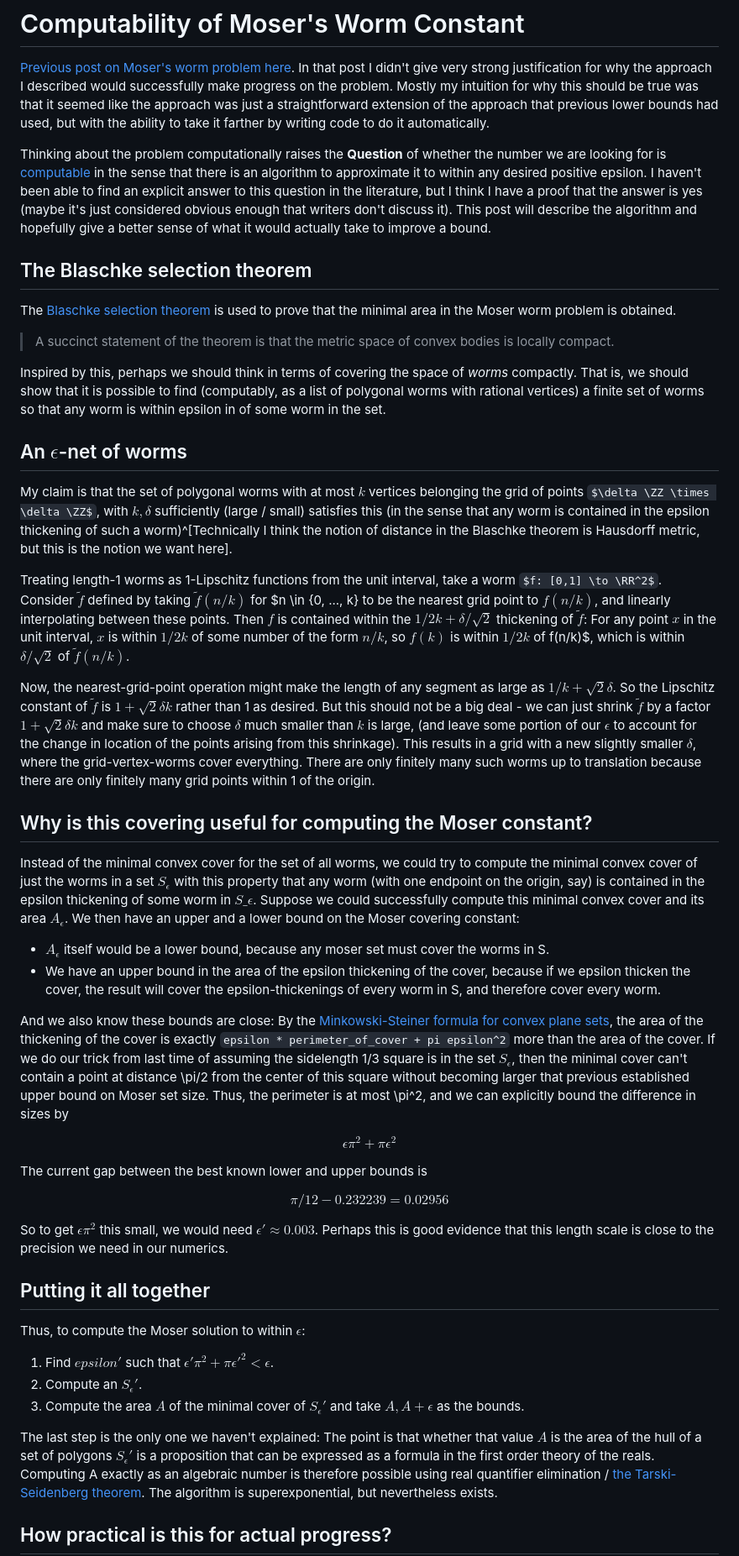
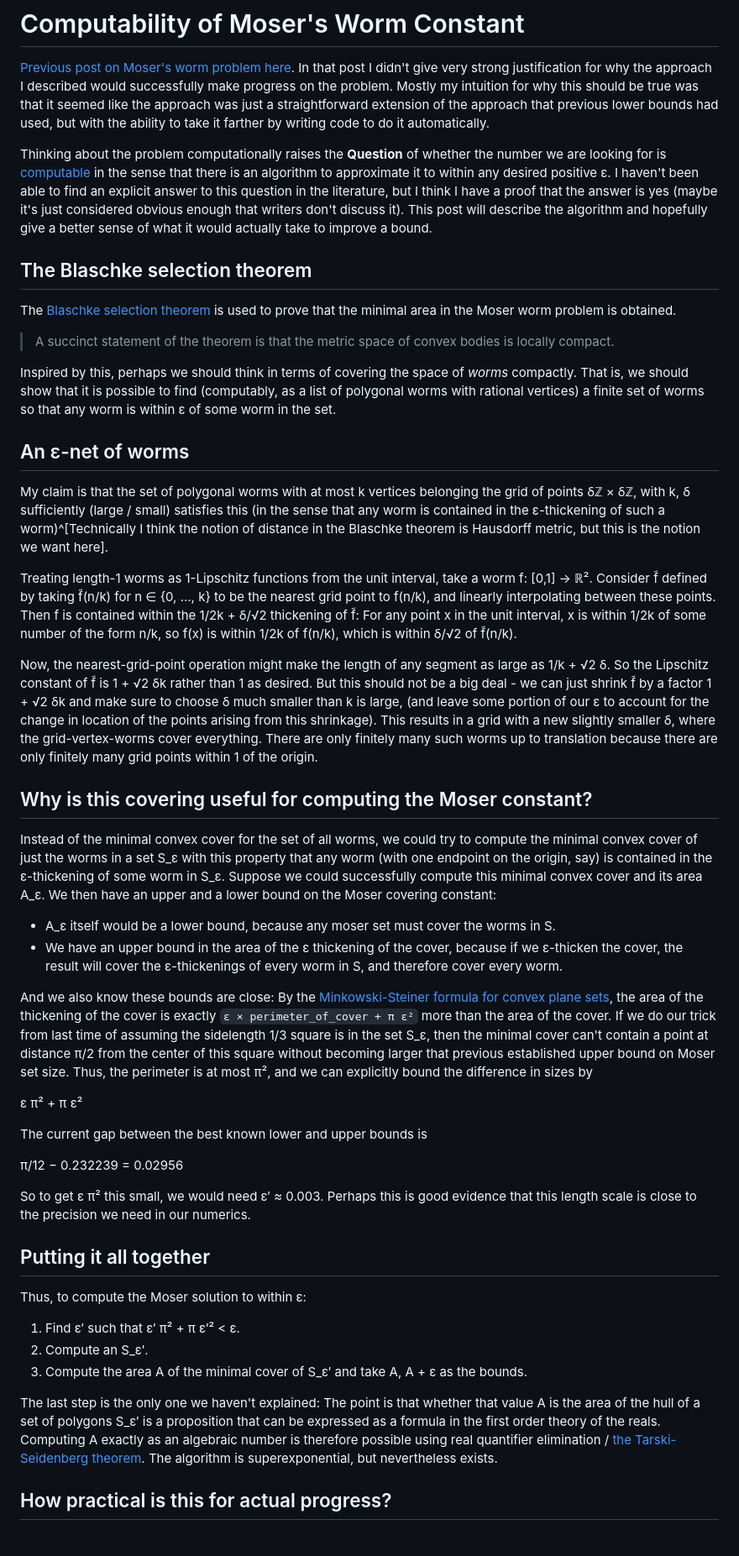
Before and after one commit to BoltonBailey/blog, a Markdown page: moser/approximation-scheme-for-mosers-worm-problem.md, the part around one of its changes. Shown at 84% size. Rendered like a GitHub page; some formulas as TeX source; blank space fills up the shorter version.

Commit message:
unicode convert

```diff
--- a/moser/approximation-scheme-for-mosers-worm-problem.md
+++ b/moser/approximation-scheme-for-mosers-worm-problem.md
@@ -4,7 +4,7 @@
 In that post I didn't give very strong justification for why the approach I described would successfully make progress on the problem.
 Mostly my intuition for why this should be true was that it seemed like the approach was just a straightforward extension of the approach that previous lower bounds had used, but with the ability to take it farther by writing code to do it automatically.
 
-Thinking about the problem computationally raises the **Question** of whether the number we are looking for is [computable](https://en.wikipedia.org/wiki/Computable_number) in the sense that there is an algorithm to approximate it to within any desired positive epsilon.
+Thinking about the problem computationally raises the **Question** of whether the number we are looking for is [computable](https://en.wikipedia.org/wiki/Computable_number) in the sense that there is an algorithm to approximate it to within any desired positive ε.
 I haven't been able to find an explicit answer to this question in the literature, but I think I have a proof that the answer is yes (maybe it's just considered obvious enough that writers don't discuss it).
 This post will describe the algorithm and hopefully give a better sense of what it would actually take to improve a bound.
 
@@ -15,60 +15,56 @@ The [Blaschke selection theorem](https://en.wikipedia.org/wiki/Blaschke_selectio
 > A succinct statement of the theorem is that the metric space of convex bodies is locally compact.
 
 Inspired by this, perhaps we should think in terms of covering the space of *worms* compactly.
-That is, we should show that it is possible to find (computably, as a list of polygonal worms with rational vertices) a finite set of worms so that any worm is within epsilon in of some worm in the set.
+That is, we should show that it is possible to find (computably, as a list of polygonal worms with rational vertices) a finite set of worms so that any worm is within ε of some worm in the set.
 
-## An $\epsilon$-net of worms
+## An ε-net of worms
 
-My claim is that the set of polygonal worms with at most $k$ vertices belonging the grid of points $\delta \ZZ \times \delta \ZZ$, with $k, \delta$ sufficiently (large / small) satisfies this (in the sense that any worm is contained in the epsilon thickening of such a worm)^[Technically I think the notion of distance in the Blaschke theorem is Hausdorff metric, but this is the notion we want here].
+My claim is that the set of polygonal worms with at most k vertices belonging the grid of points δℤ × δℤ, with k, δ sufficiently (large / small) satisfies this (in the sense that any worm is contained in the ε-thickening of such a worm)^[Technically I think the notion of distance in the Blaschke theorem is Hausdorff metric, but this is the notion we want here].
 
-Treating length-1 worms as 1-Lipschitz functions from the unit interval, take a worm $f: [0,1] \to \RR^2$.
-Consider $\tilde{f}$ defined by taking $\tilde{f}(n/k)$ for $n \in {0, ..., k} to be the nearest grid point to $f(n/k)$, and linearly interpolating between these points.
-Then $f$ is contained within the $1/2k + \delta/\sqrt{2}$ thickening of $\tilde{f}$: For any point $x$ in the unit interval, $x$ is within $1/2k$ of some number of the form $n/k$, so $f(k)$ is within $1/2k$ of f(n/k)$, which is within $\delta/\sqrt{2}$ of $\tilde{f}(n/k)$.
+Treating length-1 worms as 1-Lipschitz functions from the unit interval, take a worm f: [0,1] → ℝ².
+Consider f̃ defined by taking f̃(n/k) for n ∈ {0, ..., k} to be the nearest grid point to f(n/k), and linearly interpolating between these points.
+Then f is contained within the 1/2k + δ/√2 thickening of f̃: For any point x in the unit interval, x is within 1/2k of some number of the form n/k, so f(x) is within 1/2k of f(n/k), which is within δ/√2 of f̃(n/k).
 
-Now, the nearest-grid-point operation might make the length of any segment as large as $1/k + \sqrt{2} \delta$.
-So the Lipschitz constant of $\tilde{f}$ is $1 + \sqrt{2} \delta k$ rather than 1 as desired.
-But this should not be a big deal - we can just shrink $\tilde{f}$ by a factor $1 + \sqrt{2} \delta k$ and make sure to choose $\delta$ much smaller than $k$ is large, (and leave some portion of our $\epsilon$ to account for the change in location of the points arising from this shrinkage).
-This results in a grid with a new slightly smaller $\delta$, where the grid-vertex-worms cover everything.
+Now, the nearest-grid-point operation might make the length of any segment as large as 1/k + √2 δ.
+So the Lipschitz constant of f̃ is 1 + √2 δk rather than 1 as desired.
+But this should not be a big deal - we can just shrink f̃ by a factor 1 + √2 δk and make sure to choose δ much smaller than k is large, (and leave some portion of our ε to account for the change in location of the points arising from this shrinkage).
+This results in a grid with a new slightly smaller δ, where the grid-vertex-worms cover everything.
 There are only finitely many such worms up to translation because there are only finitely many grid points within 1 of the origin.
 
-<!-- Now for any $x \in [0,1]$, the distance from $f(x)$ to the corresponding point $\tilde{f}(x)$ is at most $2\delta k + \delta + 1/k < \epsilon $. Therefore, we may choose $k > 2/\epsilon$ and $\delta$ sufficiently small that the point in the original worm is within $\epsilon$ of the point in the new worm.
-\qed -->
+<!-- Now for any x ∈ [0,1], the distance from f(x) to the corresponding point f̃(x) is at most 2δk + δ + 1/k < ε. Therefore, we may choose k > 2/ε and δ sufficiently small that the point in the original worm is within ε of the point in the new worm.
+∎ -->
 
 ## Why is this covering useful for computing the Moser constant?
 
-Instead of the minimal convex cover for the set of all worms, we could try to compute the minimal convex cover of just the worms in a set $S_\epsilon$ with this property that any worm (with one endpoint on the origin, say) is contained in the epsilon thickening of some worm in $S\_\epsilon$.
-Suppose we could successfully compute this minimal convex cover and its area $A_\epsilon$.
+Instead of the minimal convex cover for the set of all worms, we could try to compute the minimal convex cover of just the worms in a set S_ε with this property that any worm (with one endpoint on the origin, say) is contained in the ε-thickening of some worm in S_ε.
+Suppose we could successfully compute this minimal convex cover and its area A_ε.
 We then have an upper and a lower bound on the Moser covering constant:
 
-- $A_\epsilon$ itself would be a lower bound, because any moser set must cover the worms in S.
-- We have an upper bound in the area of the epsilon thickening of the cover, because if we epsilon thicken the cover, the result will cover the epsilon-thickenings of every worm in S, and therefore cover every worm.
+- A_ε itself would be a lower bound, because any moser set must cover the worms in S.
+- We have an upper bound in the area of the ε thickening of the cover, because if we ε-thicken the cover, the result will cover the ε-thickenings of every worm in S, and therefore cover every worm.
 
-And we also know these bounds are close: By the [Minkowski-Steiner formula for convex plane sets](https://en.wikipedia.org/wiki/Minkowski%E2%80%93Steiner_formula#Convex_sets), the area of the thickening of the cover is exactly `epsilon * perimeter_of_cover + pi epsilon^2` more than the area of the cover.
-If we do our trick from last time of assuming the sidelength 1/3 square is in the set $S_\epsilon$, then the minimal cover can't contain a point at distance \pi/2 from the center of this square without becoming larger that previous established upper bound on Moser set size.
-Thus, the perimeter is at most \pi^2, and we can explicitly bound the difference in sizes by
+And we also know these bounds are close: By the [Minkowski-Steiner formula for convex plane sets](https://en.wikipedia.org/wiki/Minkowski%E2%80%93Steiner_formula#Convex_sets), the area of the thickening of the cover is exactly `ε × perimeter_of_cover + π ε²` more than the area of the cover.
+If we do our trick from last time of assuming the sidelength 1/3 square is in the set S_ε, then the minimal cover can't contain a point at distance π/2 from the center of this square without becoming larger that previous established upper bound on Moser set size.
+Thus, the perimeter is at most π², and we can explicitly bound the difference in sizes by
 
-$$
-  \epsilon \pi^2 + \pi \epsilon^2
-$$
+ε π² + π ε²
 
 The current gap between the best known lower and upper bounds is
 
-$$
-  \pi/12 - 0.232239 = 0.02956
-$$
+π/12 − 0.232239 = 0.02956
 
-So to get $\epsilon \pi^2$ this small, we would need $\epsilon' \approx 0.003$.
+So to get ε π² this small, we would need ε′ ≈ 0.003.
 Perhaps this is good evidence that this length scale is close to the precision we need in our numerics.
 
 ## Putting it all together
 
-Thus, to compute the Moser solution to within $\epsilon$:
+Thus, to compute the Moser solution to within ε:
 
-1. Find $epsilon'$ such that $\epsilon' \pi^2 + \pi \epsilon'^2 < \epsilon$.
-2. Compute an $S_\epsilon'$.
-3. Compute the area $A$ of the minimal cover of $S_\epsilon'$ and take $A, A + \epsilon$ as the bounds.
+1. Find ε′ such that ε′ π² + π ε′² < ε.
+2. Compute an S_ε′.
+3. Compute the area A of the minimal cover of S_ε′ and take A, A + ε as the bounds.
 
-The last step is the only one we haven't explained: The point is that whether that value $A$ is the area of the hull of a set of polygons $S_\epsilon'$ is a proposition that can be expressed as a formula in the first order theory of the reals.
+The last step is the only one we haven't explained: The point is that whether that value A is the area of the hull of a set of polygons S_ε′ is a proposition that can be expressed as a formula in the first order theory of the reals.
 Computing A exactly as an algebraic number is therefore possible using real quantifier elimination / [the Tarski-Seidenberg theorem](https://en.wikipedia.org/wiki/Tarski%E2%80%93Seidenberg_theorem).
 The algorithm is superexponential, but nevertheless exists.
 
```
Also changed, not shown: other parts of moser/approximation-scheme-for-mosers-worm-problem.md (+15 -15 lines).
